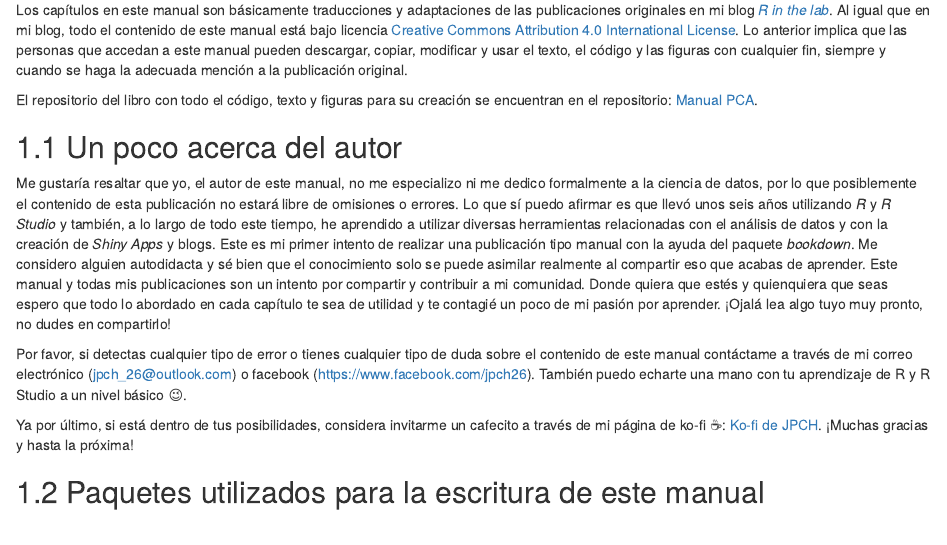
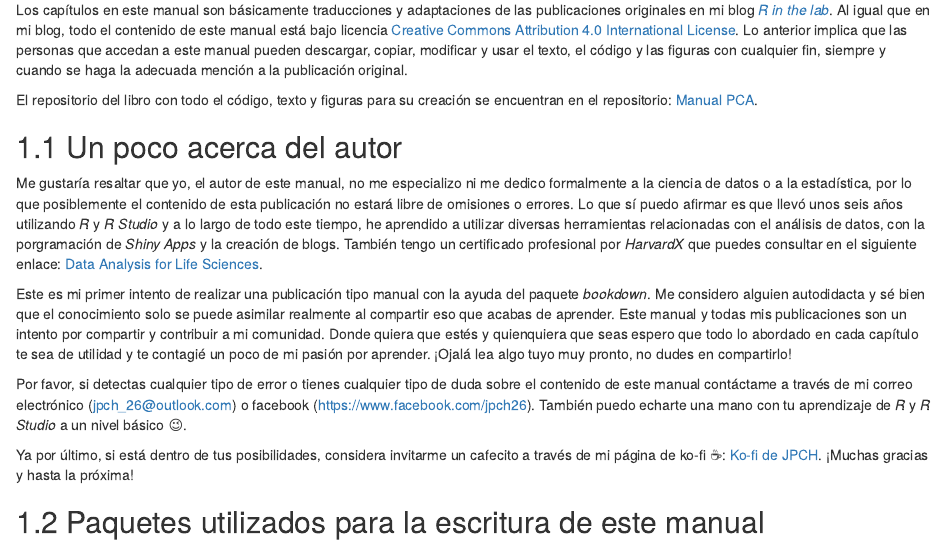
Before and after one commit to ciencia-libre/Manual-PCA, an R Markdown document (index.Rmd): the page in a window 1100 px wide, from 1010 px down. Rendered offline with R 4.5, knitr and Pandoc, with nearby package versions; drawn as R Markdown's standard HTML page in place of the format the file asks for.

Commit message:
Modificaciones en Index

```diff
--- a/index.Rmd
+++ b/index.Rmd
@@ -23,9 +23,11 @@ El repositorio del libro con todo el código, texto y figuras para su creación
 
 ## Un poco acerca del autor
 
-Me gustaría resaltar que yo, el autor de este manual, no me especializo ni me dedico formalmente a la ciencia de datos, por lo que posiblemente el contenido de esta publicación no estará libre de omisiones o errores. Lo que sí puedo afirmar es que llevó unos seis años utilizando *R* y *R Studio* y también, a lo largo de todo este tiempo, he aprendido a utilizar diversas herramientas relacionadas con el análisis de datos y con la creación de *Shiny Apps* y blogs. Este es mi primer intento de realizar una publicación tipo manual con la ayuda del paquete *bookdown*. Me considero alguien autodidacta y sé bien que el conocimiento solo se puede asimilar realmente al compartir eso que acabas de aprender. Este manual y todas mis publicaciones son un intento por compartir y contribuir a mi comunidad. Donde quiera que estés y quienquiera que seas espero que todo lo abordado en cada capítulo te sea de utilidad y te contagié un poco de mi pasión por aprender. ¡Ojalá lea algo tuyo muy pronto, no dudes en compartirlo!
+Me gustaría resaltar que yo, el autor de este manual, no me especializo ni me dedico formalmente a la ciencia de datos o a la estadística, por lo que posiblemente el contenido de esta publicación no estará libre de omisiones o errores. Lo que sí puedo afirmar es que llevó unos seis años utilizando *R* y *R Studio* y a lo largo de todo este tiempo, he aprendido a utilizar diversas herramientas relacionadas con el análisis de datos, con la porgramación de *Shiny Apps* y la creación de blogs. También tengo un certificado profesional por *HarvardX* que puedes consultar en el siguiente enlace: <a href="https://credentials.edx.org/credentials/9a960e8e8f9b42a39bb4695935dd7031/" target="_blank">Data Analysis for Life Sciences</a>.
 
-Por favor, si detectas cualquier tipo de error o tienes cualquier tipo de duda sobre el contenido de este manual contáctame a través de mi correo electrónico ([jpch_26\@outlook.com](mailto:jpch_26@outlook.com){.email}) o facebook (<https://www.facebook.com/jpch26>). También puedo echarte una mano con tu aprendizaje de R y R Studio a un nivel básico 😉.
+Este es mi primer intento de realizar una publicación tipo manual con la ayuda del paquete *bookdown*. Me considero alguien autodidacta y sé bien que el conocimiento solo se puede asimilar realmente al compartir eso que acabas de aprender. Este manual y todas mis publicaciones son un intento por compartir y contribuir a mi comunidad. Donde quiera que estés y quienquiera que seas espero que todo lo abordado en cada capítulo te sea de utilidad y te contagié un poco de mi pasión por aprender. ¡Ojalá lea algo tuyo muy pronto, no dudes en compartirlo!
+
+Por favor, si detectas cualquier tipo de error o tienes cualquier tipo de duda sobre el contenido de este manual contáctame a través de mi correo electrónico ([jpch_26\@outlook.com](mailto:jpch_26@outlook.com){.email}) o facebook (<https://www.facebook.com/jpch26>). También puedo echarte una mano con tu aprendizaje de *R* y *R Studio* a un nivel básico 😉.
 
 Ya por último, si está dentro de tus posibilidades, considera invitarme un cafecito a través de mi página de ko-fi ☕: <a href="https://ko-fi.com/juanpach" target="_blank">Ko-fi de JPCH</a>. ¡Muchas gracias y hasta la próxima!
 
```
Also changed, not shown: 12 other files.
